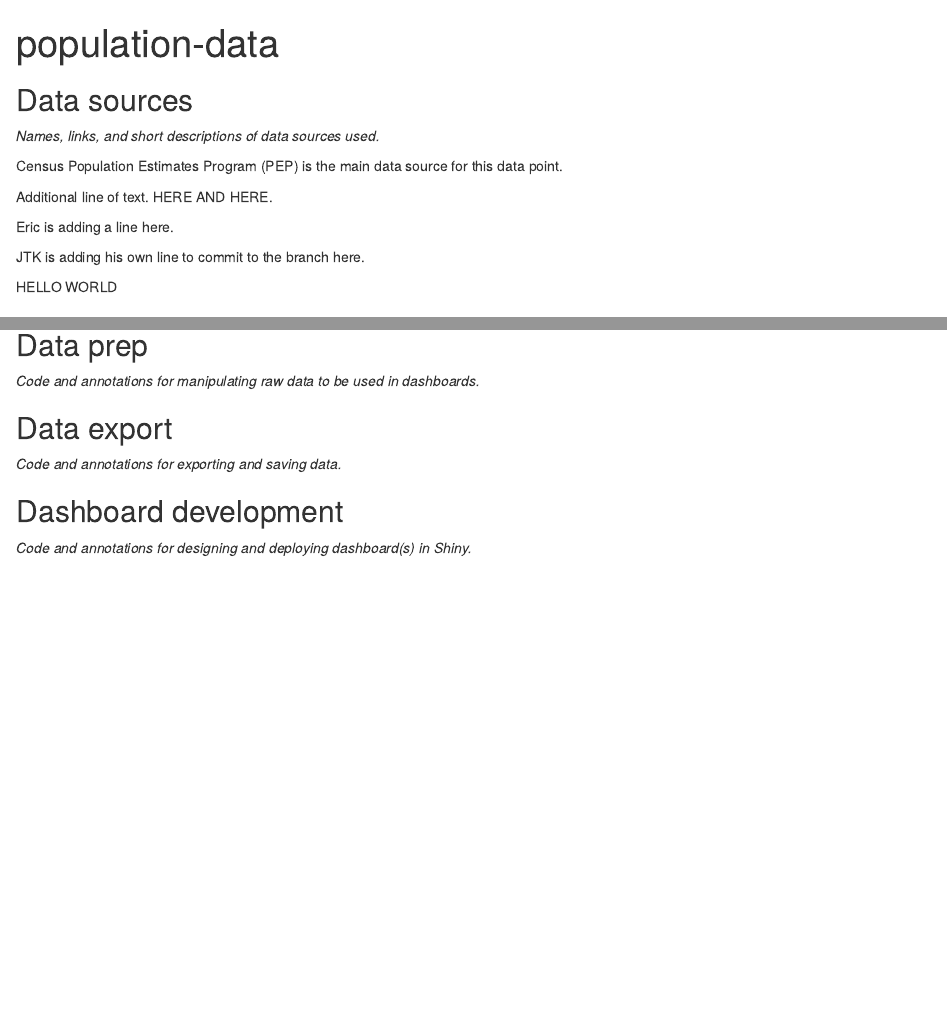
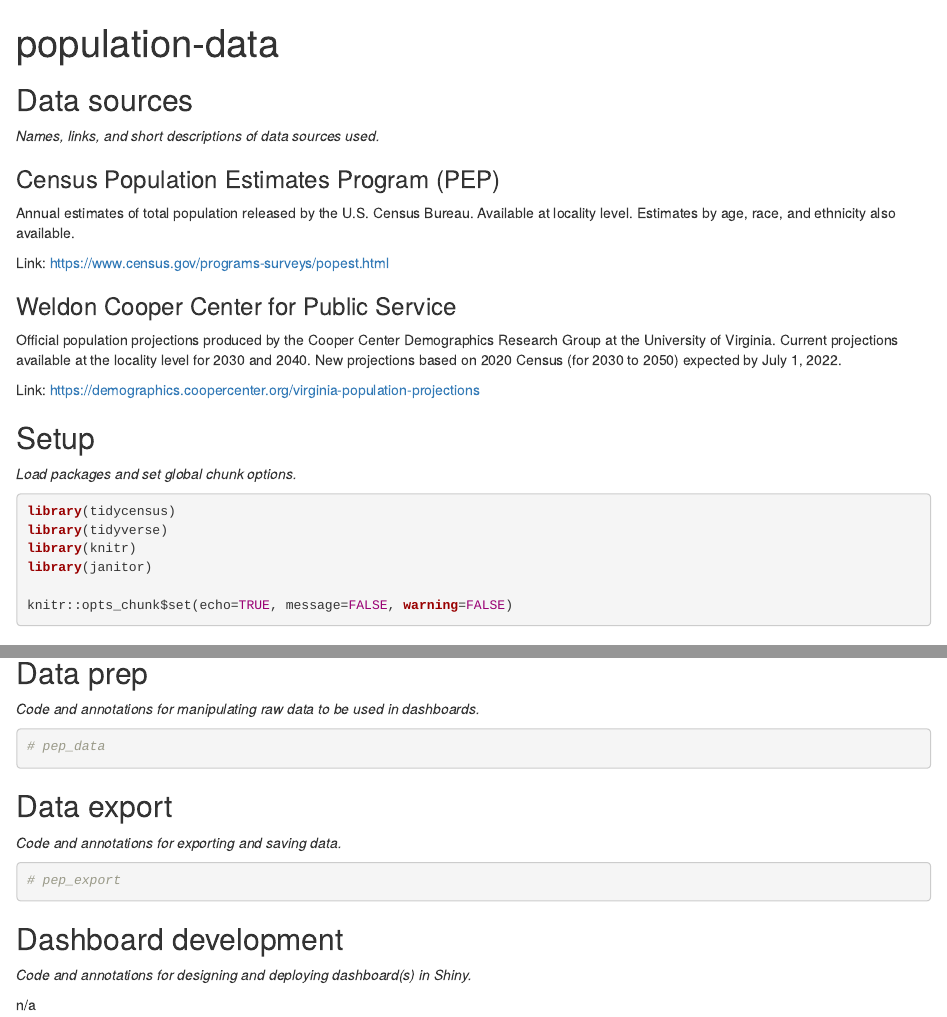
Before and after one commit to housingforwardva/sourcebook, an R Markdown document (10-demographics/11-population/population-data.Rmd): the page in a window 1100 px wide, from its top, and a second part further down, joined at a grey line. Rendered offline with R 4.5, knitr and Pandoc, with nearby package versions; some code elsewhere in the file could not run offline.

Commit message:
Begin code and knit html
Start of PEP data collection. Add html export of data processing Rmd file.

````diff
--- a/10-demographics/11-population/population-data.Rmd
+++ b/10-demographics/11-population/population-data.Rmd
@@ -3,21 +3,31 @@ title: "population-data"
 output: html_document
 ---
 
-```{r setup, include=FALSE}
-knitr::opts_chunk$set(echo = TRUE)
-```
-
 ## Data sources
 
 *Names, links, and short descriptions of data sources used.*
 
-Census Population Estimates Program (PEP) is the main data source for this data
-point.
+### Census Population Estimates Program (PEP)
 
-Additional line of text. HERE AND HERE.
+Annual estimates of total population released by the U.S. Census Bureau. Available at locality level. Estimates by age, race, and ethnicity also available.
 
-Eric is adding a line here.
+Link: https://www.census.gov/programs-surveys/popest.html
 
-JTK is adding his own line to commit to the branch here.
+### Weldon Cooper Center for Public Service
 
-HELLO WORLD
+Official population projections produced by the Cooper Center Demographics Research Group at the University of Virginia. Current projections available at the locality level for 2030 and 2040. New projections based on 2020 Census (for 2030 to 2050) expected by July 1, 2022.
+
+Link: https://demographics.coopercenter.org/virginia-population-projections
+
+## Setup
+
+*Load packages and set global chunk options.*
+
+```{r setup, message=FALSE, warning=FALSE}
+
+library(tidycensus)
+library(tidyverse)
+library(knitr)
+library(janitor)
+
+knitr::opts_chunk$set(echo=TRUE, message=FALSE, warning=FALSE)
@@ -32,8 +62,21 @@ HELLO WORLD
+```{r pep-prep}
+
+# pep_data
+
+```
 
 ## Data export
 
 *Code and annotations for exporting and saving data.*
 
+```{r pep-export}
+
+# pep_export
+
+```
+
 ## Dashboard development
 
 *Code and annotations for designing and deploying dashboard(s) in Shiny.*
+
+n/a
````
Also changed, not shown: 10-demographics/11-population/population-data.html (added), 10-demographics/11-population/population-data.Rmd (20 more changed lines).
